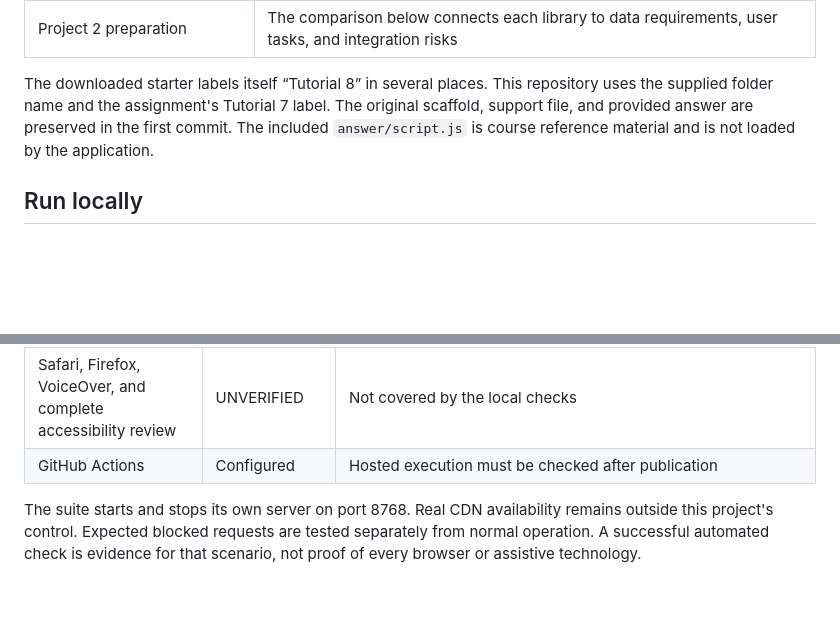
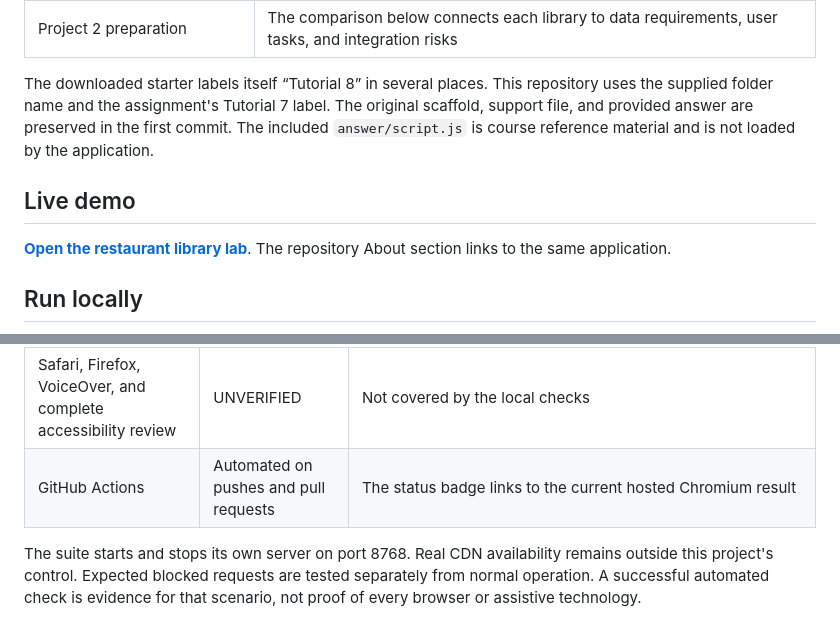
Before and after one commit to kennethyeaher/externalLibraries, a Markdown page: README.md, 2 parts joined by grey strips. Drawn GitHub-style; blank space fills up the shorter version.

Commit message:
Link the live demo and hosted browser checks

```diff
--- a/README.md
+++ b/README.md
@@ -99,6 +101,10 @@ The cuisine chart intentionally shows equal bars: each of the eight supplied cui
 
 The downloaded starter labels itself “Tutorial 8” in several places. This repository uses the supplied folder name and the assignment's Tutorial 7 label. The original scaffold, support file, and provided answer are preserved in the first commit. The included `answer/script.js` is course reference material and is not loaded by the application.
 
+## Live demo
+
+**[Open the restaurant library lab](https://kennethyeaher.github.io/externalLibraries/tutorial_7_external/)**. The repository About section links to the same application.
+
 ## Run locally
 
 The application needs a static HTTP server because it fetches JSON and imports JavaScript modules. Opening the HTML with `file://` will not provide the same behavior.
@@ -137,7 +143,7 @@ BROWSER_CHANNEL=chrome npm test
 | Screenshot inspection | PASS for captured states | Desktop and mobile explorer, comparison, chart, map, and card screenshots are actual browser captures |
 | Dependency audit and whitespace | PASS | No known npm vulnerabilities reported; `git diff --check` passed |
 | Safari, Firefox, VoiceOver, and complete accessibility review | UNVERIFIED | Not covered by the local checks |
-| GitHub Actions | Configured | Hosted execution must be checked after publication |
+| GitHub Actions | Automated on pushes and pull requests | The status badge links to the current hosted Chromium result |
 
 The suite starts and stops its own server on port 8768. Real CDN availability remains outside this project's control. Expected blocked requests are tested separately from normal operation. A successful automated check is evidence for that scenario, not proof of every browser or assistive technology.
 
```
Also changed, not shown: other parts of README.md (+3 -1 lines).
